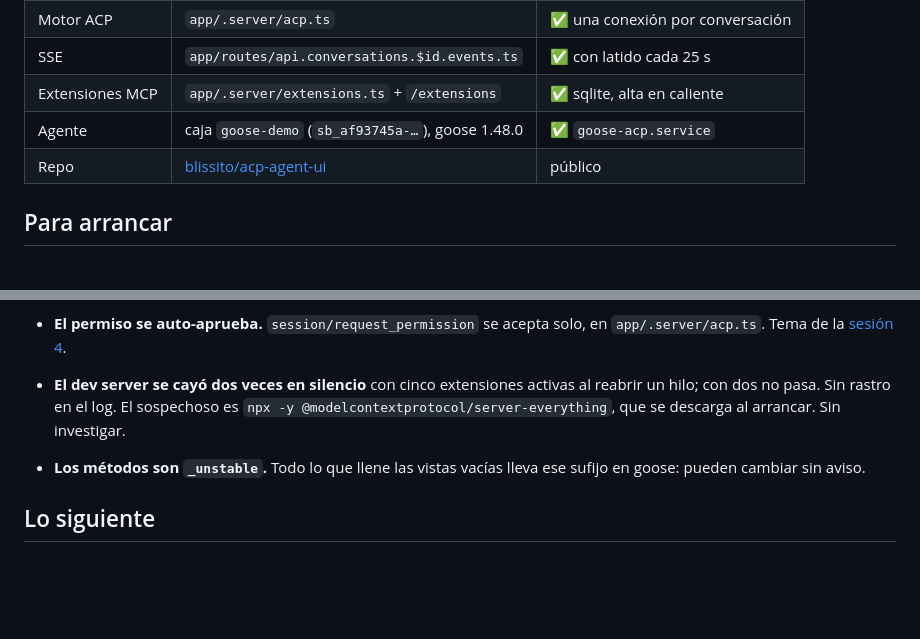
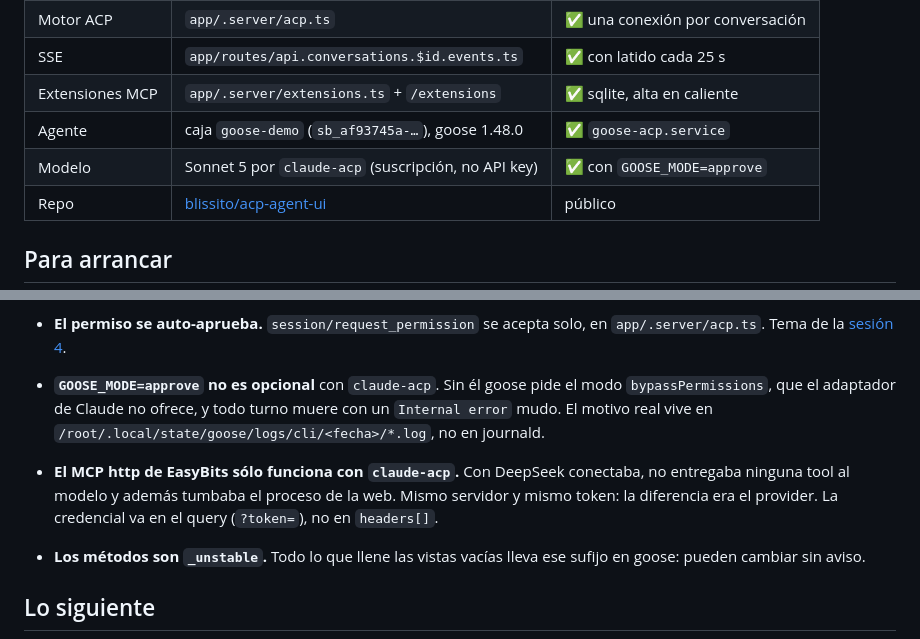
Before and after one commit to blissito/acp-agent-ui, a Markdown page: ESTADO.md, 2 parts joined by grey strips. GitHub-like rendering; blank space fills up the shorter version.

```diff
--- a/ESTADO.md
+++ b/ESTADO.md
@@ -16,6 +16,7 @@ responde en markdown y reporta tokens y costo. Verificado el 31 de agosto con
 | SSE | `app/routes/api.conversations.$id.events.ts` | ✅ con latido cada 25 s |
 | Extensiones MCP | `app/.server/extensions.ts` + `/extensions` | ✅ sqlite, alta en caliente |
 | Agente | caja `goose-demo` (`sb_af93745a-…`), goose 1.48.0 | ✅ `goose-acp.service` |
+| Modelo | Sonnet 5 por `claude-acp` (suscripción, no API key) | ✅ con `GOOSE_MODE=approve` |
 | Repo | [blissito/acp-agent-ui](https://github.com/blissito/acp-agent-ui) | público |
 
 ## Para arrancar
@@ -61,9 +62,13 @@ desapareció del host sin aviso (404 "sandbox not found") mientras figuraba `run
   MCP http quedan en claro** en esa base.
 - **El permiso se auto-aprueba.** `session/request_permission` se acepta solo, en
   `app/.server/acp.ts`. Tema de la [sesión 4](docs/spec4-permisos-extensiones.md).
-- **El dev server se cayó dos veces en silencio** con cinco extensiones activas al reabrir un
-  hilo; con dos no pasa. Sin rastro en el log. El sospechoso es `npx -y @modelcontextprotocol/server-everything`,
-  que se descarga al arrancar. Sin investigar.
+- **`GOOSE_MODE=approve` no es opcional** con `claude-acp`. Sin él goose pide el modo
+  `bypassPermissions`, que el adaptador de Claude no ofrece, y todo turno muere con un
+  `Internal error` mudo. El motivo real vive en `/root/.local/state/goose/logs/cli/<fecha>/*.log`,
+  no en journald.
+- **El MCP http de EasyBits sólo funciona con `claude-acp`.** Con DeepSeek conectaba, no entregaba
+  ninguna tool al modelo y además tumbaba el proceso de la web. Mismo servidor y mismo token: la
+  diferencia era el provider. La credencial va en el query (`?token=`), no en `headers[]`.
 - **Los métodos son `_unstable`.** Todo lo que llene las vistas vacías lleva ese sufijo en goose:
   pueden cambiar sin aviso.
 
```
Also changed, not shown: docs/spec4-permisos-extensiones.md (+31 -7 lines).
